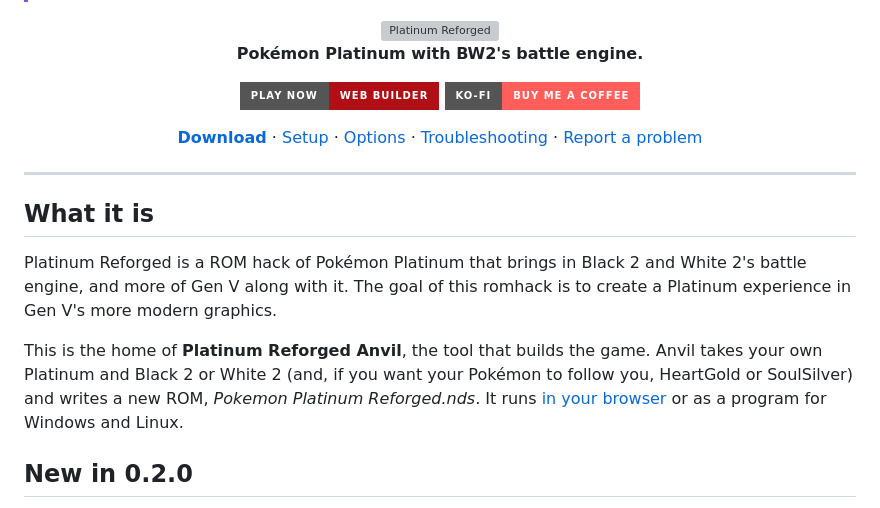
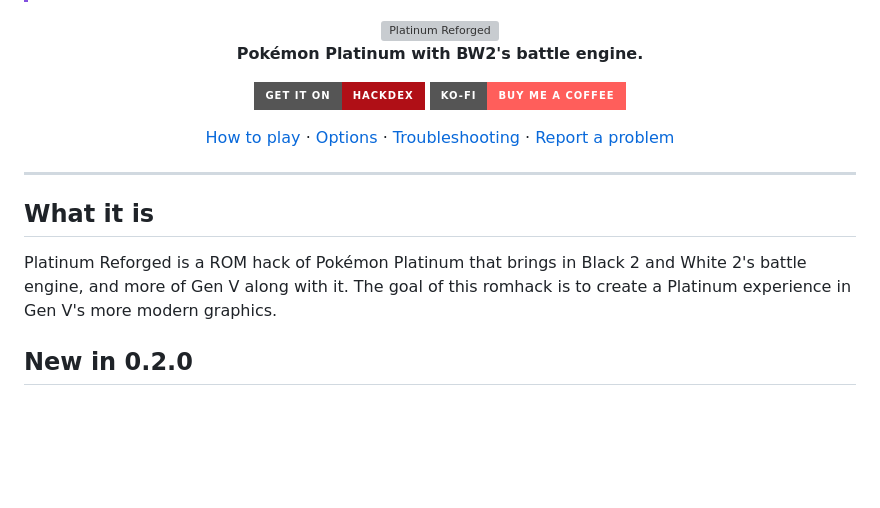
Before and after one commit to smoldice/platinum-reforged-anvil, a Markdown page: README.md, the part around one of its changes. GitHub-like rendering; badges without logos; blank space fills up the shorter version; grey boxes are pictures that could not be loaded.

```diff
--- a/README.md
+++ b/README.md
@@ -9,10 +9,10 @@
 
 **Pokémon Platinum with BW2's battle engine.**<br>
 
-[![Play now in the web builder](https://img.shields.io/badge/Play_now-Web_builder-B00F16?style=for-the-badge&logo=webassembly&logoColor=white)](https://smoldice.github.io/platinum-reforged-anvil/build/)
+[![Get it on Hackdex](https://img.shields.io/badge/Get_it_on-Hackdex-B00F16?style=for-the-badge)](https://www.hackdex.app/hack/pokemon-platinum-reforged)
 [![Buy me a coffee on Ko-fi](https://img.shields.io/badge/Ko--fi-Buy_me_a_coffee-FF5E5B?style=for-the-badge&logo=kofi&logoColor=white)](https://ko-fi.com/smoldice)
 
-[**Download**](../../releases/latest) · [Setup](#setup) · [Options](#in-game-options) · [Troubleshooting](#troubleshooting) · [Report a problem](../../issues)
+[How to play](#how-to-play) · [Options](#in-game-options) · [Troubleshooting](#troubleshooting) · [Report a problem](../../issues)
 
 </div>
 
@@ -23,11 +23,6 @@
 Platinum Reforged is a ROM hack of Pokémon Platinum that brings in Black 2 and White 2's battle engine, and
 more of Gen V along with it. The goal of this romhack is to create a Platinum experience in Gen V's more modern
 graphics.
-
-This is the home of **Platinum Reforged Anvil**, the tool that builds the game.
-Anvil takes your own Platinum and Black 2 or White 2 (and, if you want your Pokémon to follow you, HeartGold or
-SoulSilver) and writes a new ROM, *Pokemon Platinum Reforged.nds*. It runs
-[in your browser](https://smoldice.github.io/platinum-reforged-anvil/build/) or as a program for Windows and Linux.
 
 ## New in 0.2.0
 
```
Also changed, not shown: other parts of README.md (+7 -102 lines).
